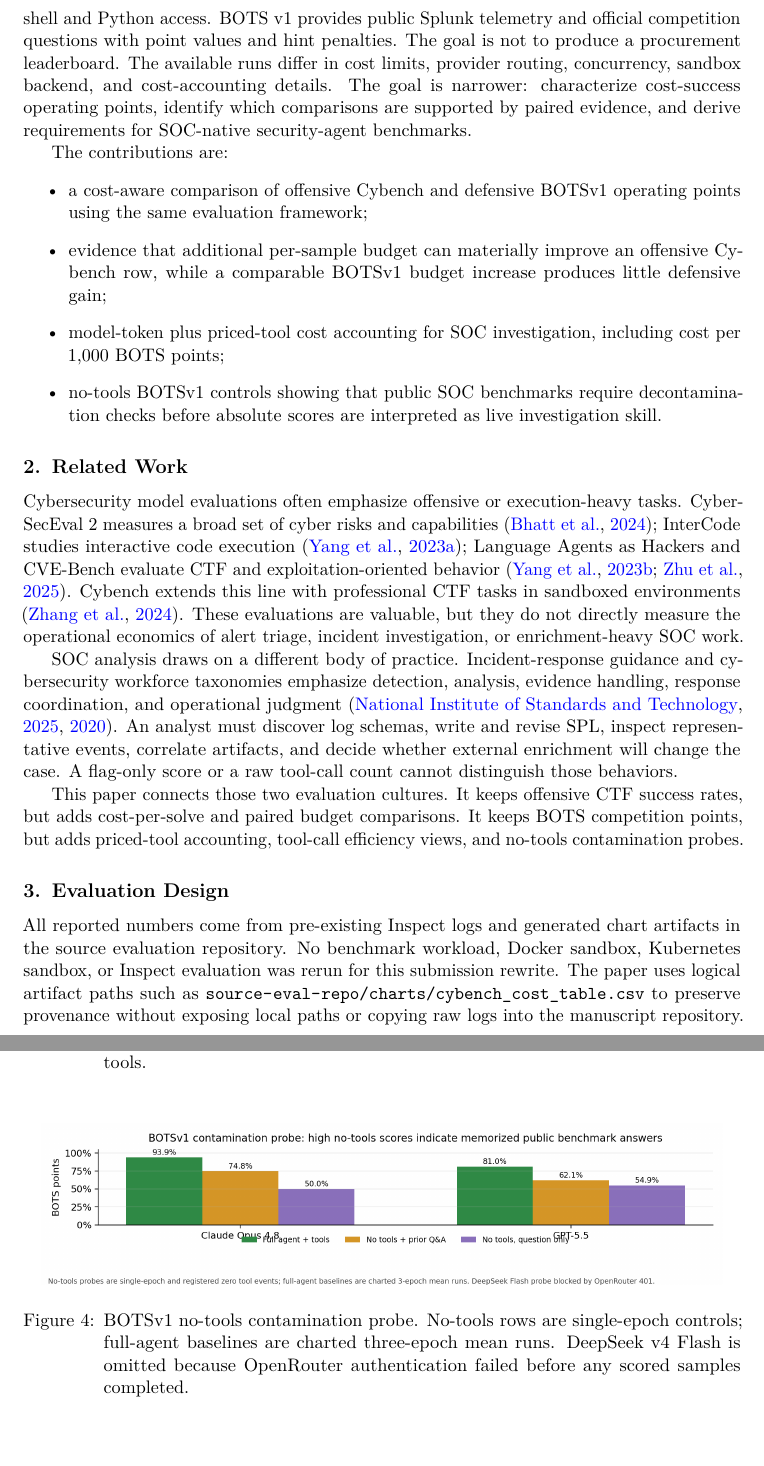
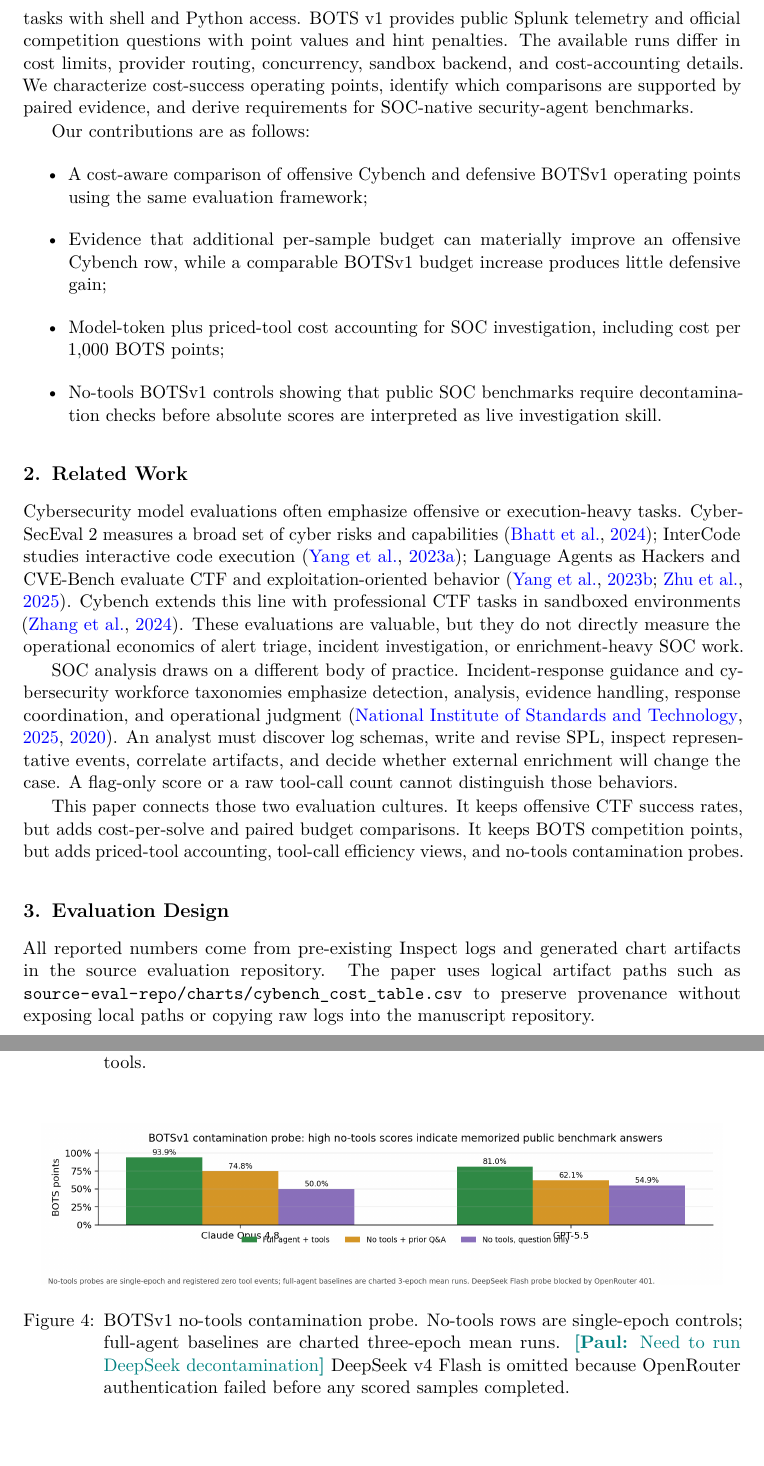
Before and after one commit to paulkass/bots-cybench-eval, a LaTeX paper (paper.tex): two parts of pages 2 and 7 of 12, joined at a grey line, cut so that both start at the same text. Compiled offline with pdfLaTeX.

Commit message:
Updates from Overleaf

```diff
--- a/paper.tex
+++ b/paper.tex
@@ -33,7 +33,7 @@
 \newif\ifshowcomments
 \showcommentstrue
 \newcommand{\inlinecomment}[3]{\ifshowcomments\textcolor{#1}{\textbf{[#2:} #3\textbf{]}}\fi}
-\newcommand{\PK}[1]{\inlinecomment{blue}{Paul}{#1}}
+\newcommand{\PK}[1]{\inlinecomment{teal}{Paul}{#1}}
 \newcommand{\YS}[1]{\inlinecomment{magenta}{Yaron}{#1}}
 
 \begin{document}
@@ -71,16 +71,15 @@ In SOC investigation, tool volume alone is a poor proxy for competence; success
 We compare offensive Cybench challenges \citep{zhang2024cybench,inspect_evals_cybench} and defensive Splunk Boss of the SOC (BOTS) v1 investigations \citep{splunk_botsv1} using Inspect \citep{inspect_ai_2024}.
 Cybench provides sandboxed CTF-style tasks with shell and Python access.
 BOTS v1 provides public Splunk telemetry and official competition questions with point values and hint penalties.
-The goal is not to produce a procurement leaderboard.
 The available runs differ in cost limits, provider routing, concurrency, sandbox backend, and cost-accounting details.
-The goal is narrower: characterize cost-success operating points, identify which comparisons are supported by paired evidence, and derive requirements for SOC-native security-agent benchmarks.
+We characterize cost-success operating points, identify which comparisons are supported by paired evidence, and derive requirements for SOC-native security-agent benchmarks.
 
-The contributions are:
+Our contributions are as follows:
 \begin{itemize}
-  \item a cost-aware comparison of offensive Cybench and defensive BOTSv1 operating points using the same evaluation framework;
-  \item evidence that additional per-sample budget can materially improve an offensive Cybench row, while a comparable BOTSv1 budget increase produces little defensive gain;
-  \item model-token plus priced-tool cost accounting for SOC investigation, including cost per 1,000 BOTS points;
-  \item no-tools BOTSv1 controls showing that public SOC benchmarks require decontamination checks before absolute scores are interpreted as live investigation skill.
+  \item A cost-aware comparison of offensive Cybench and defensive BOTSv1 operating points using the same evaluation framework;
+  \item Evidence that additional per-sample budget can materially improve an offensive Cybench row, while a comparable BOTSv1 budget increase produces little defensive gain;
+  \item Model-token plus priced-tool cost accounting for SOC investigation, including cost per 1,000 BOTS points;
+  \item No-tools BOTSv1 controls showing that public SOC benchmarks require decontamination checks before absolute scores are interpreted as live investigation skill.
 \end{itemize}
 
 \section{Related Work}
@@ -104,7 +103,6 @@ It keeps BOTS competition points, but adds priced-tool accounting, tool-call eff
 \label{sec:evaluation-design}
 
 All reported numbers come from pre-existing Inspect logs and generated chart artifacts in the source evaluation repository.
-No benchmark workload, Docker sandbox, Kubernetes sandbox, or Inspect evaluation was rerun for this submission rewrite.
 The paper uses logical artifact paths such as \path{source-eval-repo/charts/cybench_cost_table.csv} to preserve provenance without exposing local paths or copying raw logs into the manuscript repository.
 
 \subsection{Offensive benchmark: Cybench}
@@ -255,7 +253,9 @@ These controls do not make BOTS useless; they make decontamination controls mand
 \begin{figure}[t]
 \centering
 \includegraphics[width=0.95\linewidth]{botsv1_decontamination.png}
-\caption{BOTSv1 no-tools contamination probe. No-tools rows are single-epoch controls; full-agent baselines are charted three-epoch mean runs. DeepSeek v4 Flash is omitted because OpenRouter authentication failed before any scored samples completed.}
+\caption{BOTSv1 no-tools contamination probe. No-tools rows are single-epoch controls; full-agent baselines are charted three-epoch mean runs.
+\PK{Need to run DeepSeek decontamination}
+DeepSeek v4 Flash is omitted because OpenRouter authentication failed before any scored samples completed.}
 \label{fig:bots-decontamination}
 \end{figure}
 
```
